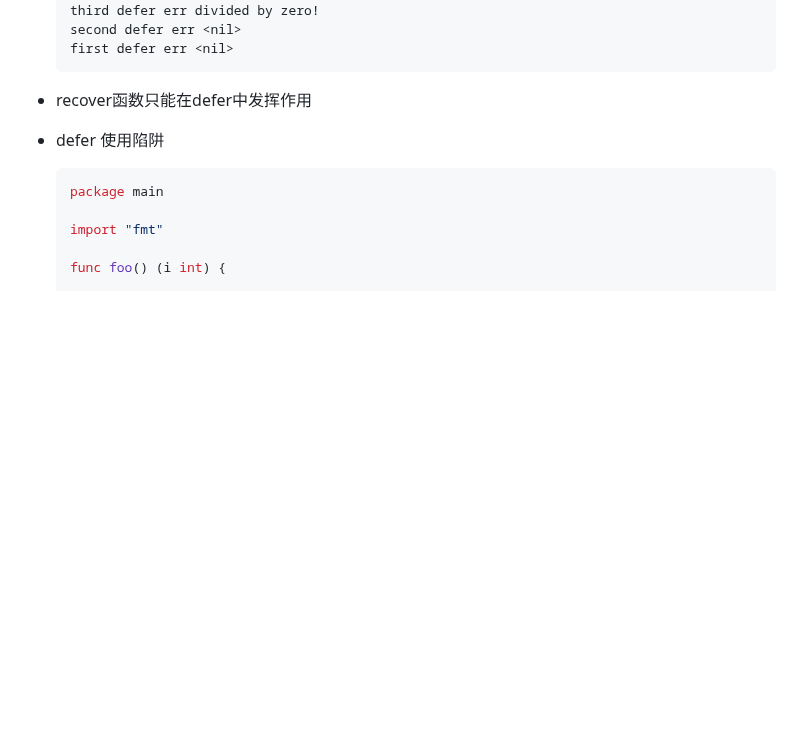
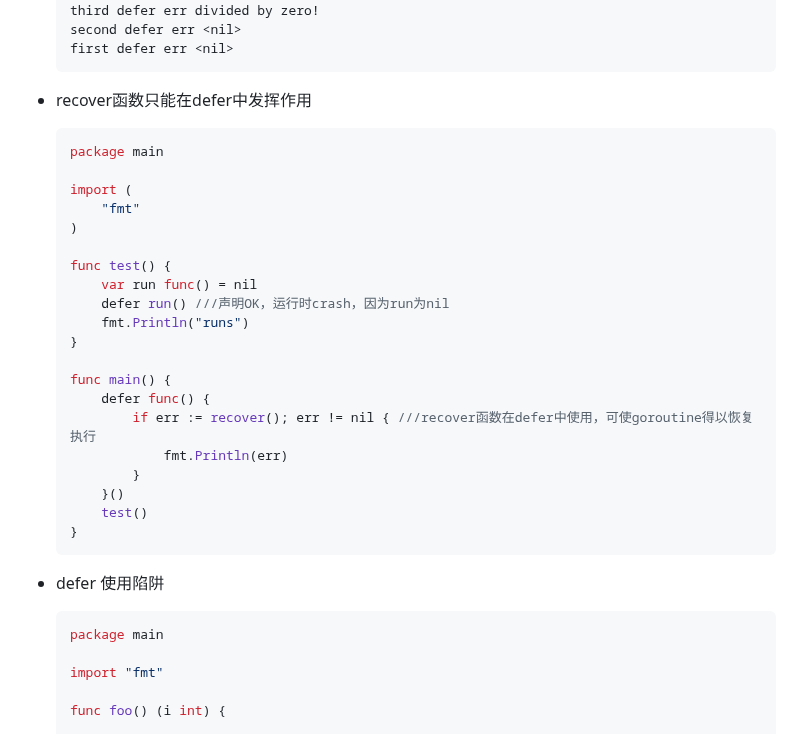
Before and after one commit to seaweed-code/FlutterLearning, a Markdown page: go语言学习.md, the part around the change. GitHub-like rendering; blank space fills up the shorter version.

````diff
--- a/go语言学习.md
+++ b/go语言学习.md
@@ -196,6 +196,29 @@ a[i], a[j] = a[j], a[i]
   ```
 
 - recover函数只能在defer中发挥作用
+
+  ```go
+  package main
+
+  import (
+      "fmt"
+  )
+
+  func test() {
+      var run func() = nil
+      defer run() ///声明OK，运行时crash，因为run为nil
+      fmt.Println("runs")
+  }
+
+  func main() {
+      defer func() {
+          if err := recover(); err != nil { ///recover函数在defer中使用，可使goroutine得以恢复执行
+              fmt.Println(err)
+          }
+      }()
+      test()
+  }
+  ```
 
 - defer 使用陷阱
 
````
